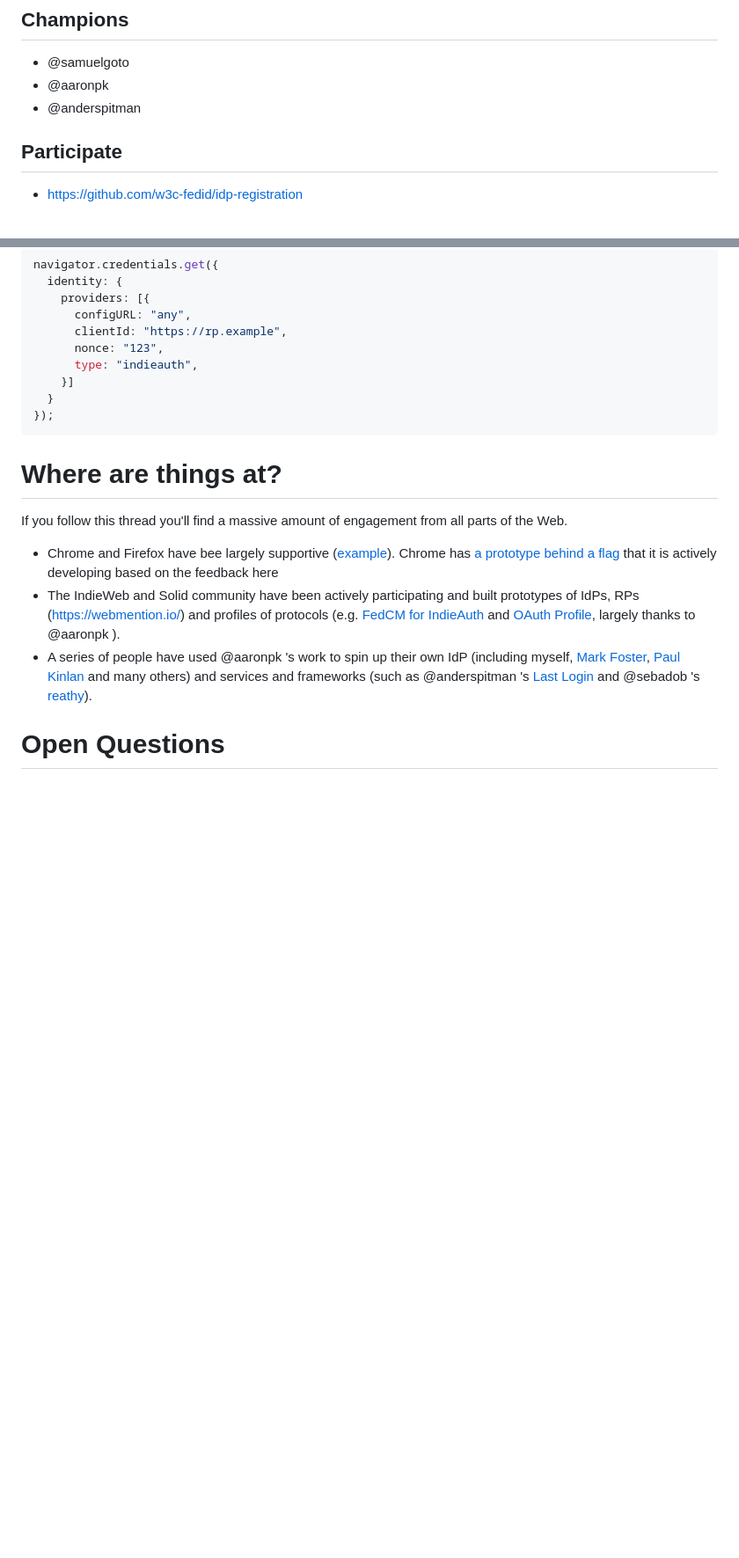
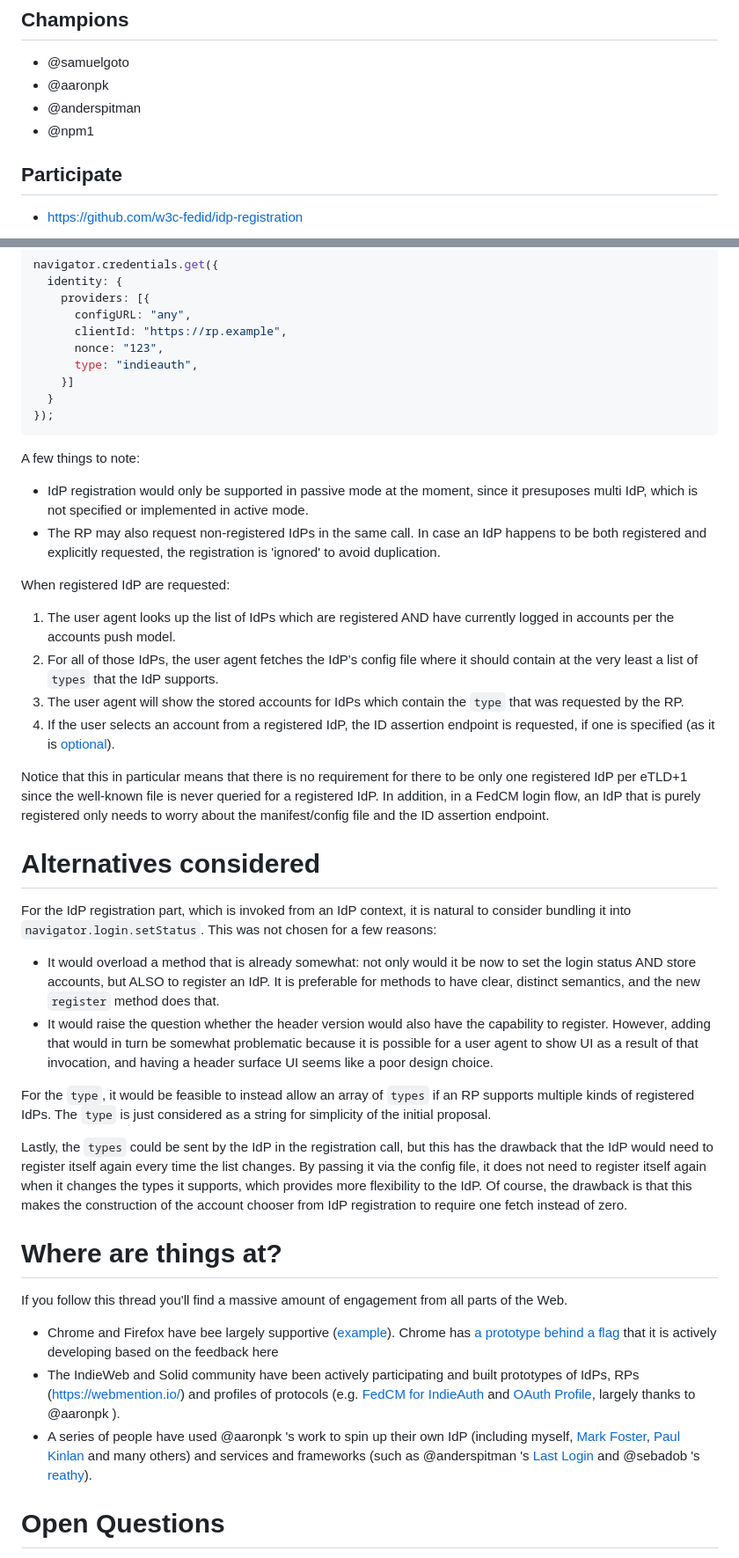
Before and after one commit to w3c-fedid/idp-registration, a Markdown page: README.md, 2 parts joined by grey strips. Shown at 88% size. Rendered like a GitHub page; blank space fills up the shorter version.

````diff
--- a/README.md
+++ b/README.md
@@ -13,6 +13,7 @@ This is a [Stage 1](https://github.com/w3c-fedid/Administration/blob/main/propos
 - @samuelgoto
 - @aaronpk
 - @anderspitman
+- @npm1
 
 ## Participate
 - https://github.com/w3c-fedid/idp-registration
@@ -58,6 +77,28 @@ navigator.credentials.get({
 });
 ```
 
+A few things to note:
+* IdP registration would only be supported in passive mode at the moment, since it presuposes multi IdP, which is not specified or implemented in active mode.
+* The RP may also request non-registered IdPs in the same call. In case an IdP happens to be both registered and explicitly requested, the registration is 'ignored' to avoid duplication.
+
+When registered IdP are requested:
+1. The user agent looks up the list of IdPs which are registered AND have currently logged in accounts per the accounts push model.
+2. For all of those IdPs, the user agent fetches the IdP's config file where it should contain at the very least a list of `types` that the IdP supports.
+3. The user agent will show the stored accounts for IdPs which contain the `type` that was requested by the RP.
+4. If the user selects an account from a registered IdP, the ID assertion endpoint is requested, if one is specified (as it is [optional](https://github.com/fedidcg/LightweightFedCM?tab=readme-ov-file#id-assertion-endpoint)).
+
+Notice that this in particular means that there is no requirement for there to be only one registered IdP per eTLD+1 since the well-known file is never queried for a registered IdP. In addition, in a FedCM login flow, an IdP that is purely registered only needs to worry about the manifest/config file and the ID assertion endpoint.
+
+# Alternatives considered
+
+For the IdP registration part, which is invoked from an IdP context, it is natural to consider bundling it into `navigator.login.setStatus`. This was not chosen for a few reasons:
+* It would overload a method that is already somewhat: not only would it be now to set the login status AND store accounts, but ALSO to register an IdP. It is preferable for methods to have clear, distinct semantics, and the new `register` method does that.
+* It would raise the question whether the header version would also have the capability to register. However, adding that would in turn be somewhat problematic because it is possible for a user agent to show UI as a result of that invocation, and having a header surface UI seems like a poor design choice.
+
+For the `type`, it would be feasible to instead allow an array of `types` if an RP supports multiple kinds of registered IdPs. The `type` is just considered as a string for simplicity of the initial proposal.
+
+Lastly, the `types` could be sent by the IdP in the registration call, but this has the drawback that the IdP would need to register itself again every time the list changes. By passing it via the config file, it does not need to register itself again when it changes the types it supports, which provides more flexibility to the IdP. Of course, the drawback is that this makes the construction of the account chooser from IdP registration to require one fetch instead of zero.
+
 # Where are things at?
 
 If you follow this thread you'll find a massive amount of engagement from all parts of the Web.
````
Also changed, not shown: other parts of README.md (+25 -7 lines).
